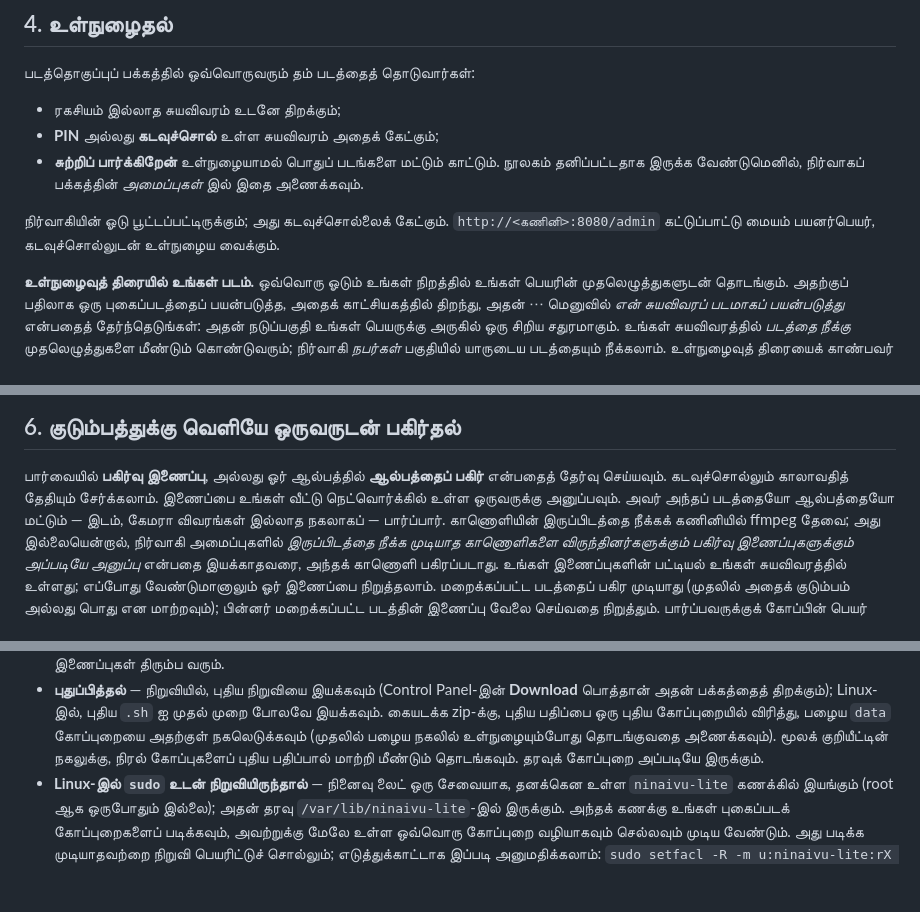
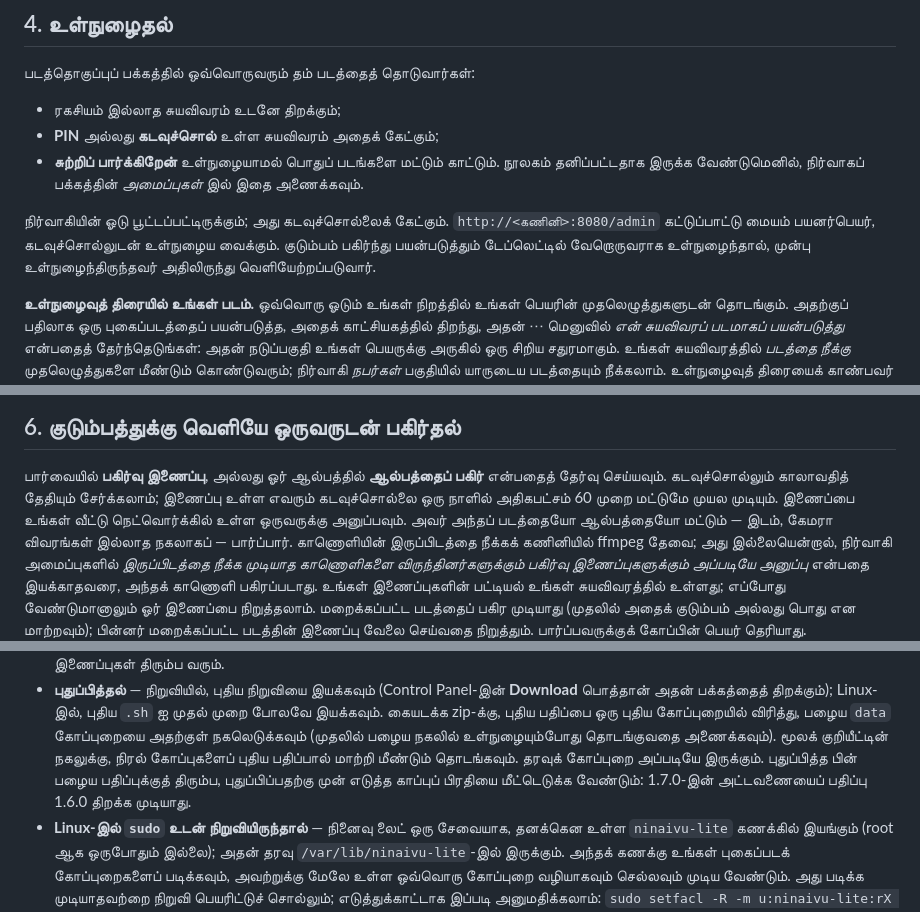
Before and after one commit to javajaga-usa/Ninaivu-lite, a Markdown page: docs/USER-GUIDE.ta.md, 3 parts joined by grey strips. Drawn GitHub-style; blank space fills up the shorter version.

```diff
--- a/docs/USER-GUIDE.ta.md
+++ b/docs/USER-GUIDE.ta.md
@@ -121,6 +121,8 @@ Control Panel-ஐ மூடினாலும் நினைவு லைட்
   வேண்டுமெனில், நிர்வாகப் பக்கத்தின் *அமைப்புகள்* இல் இதை அணைக்கவும்.
 
 நிர்வாகியின் ஓடு பூட்டப்பட்டிருக்கும்; அது கடவுச்சொல்லைக் கேட்கும். `http://<கணினி>:8080/admin` கட்டுப்பாட்டு மையம் பயனர்பெயர், கடவுச்சொல்லுடன் உள்நுழைய வைக்கும்.
+குடும்பம் பகிர்ந்து பயன்படுத்தும் டேப்லெட்டில் வேறொருவராக உள்நுழைந்தால், முன்பு உள்நுழைந்திருந்தவர் அதிலிருந்து
+வெளியேற்றப்படுவார்.
 
 **உள்நுழைவுத் திரையில் உங்கள் படம்.** ஒவ்வொரு ஓடும் உங்கள் நிறத்தில் உங்கள் பெயரின் முதலெழுத்துகளுடன் தொடங்கும். அதற்குப் பதிலாக ஒரு புகைப்படத்தைப் பயன்படுத்த, அதைக் காட்சியகத்தில் திறந்து, அதன் ⋯ மெனுவில் *என் சுயவிவரப் படமாகப் பயன்படுத்து* என்பதைத் தேர்ந்தெடுங்கள்: அதன் நடுப்பகுதி உங்கள் பெயருக்கு அருகில் ஒரு சிறிய சதுரமாகும். உங்கள் சுயவிவரத்தில் *படத்தை நீக்கு* முதலெழுத்துகளை மீண்டும் கொண்டுவரும்; நிர்வாகி *நபர்கள்* பகுதியில் யாருடைய படத்தையும் நீக்கலாம். உள்நுழைவுத் திரையைக் காண்பவர் அனைவருக்கும் படம் தெரியும்; எனவே அது குடும்பம் அல்லது பொதுப் படமாக இருக்க வேண்டும். காட்ட விரும்பும் ஒன்றைத் தேர்ந்தெடுங்கள்.
 படத்தொகுப்பிலிருந்து வெளியேற, மேலே வலப்புறம் உள்ள உங்கள் சுயவிவரத்தைத் திறந்து *வெளியேறு* (கதவுக் குறி) என்பதைத் தேர்வு செய்யவும்.
@@ -195,7 +197,7 @@ Control Panel-ஐ மூடினாலும் நினைவு லைட்
 ## 6. குடும்பத்துக்கு வெளியே ஒருவருடன் பகிர்தல்
 
 பார்வையில் **பகிர்வு இணைப்பு**, அல்லது ஓர் ஆல்பத்தில் **ஆல்பத்தைப் பகிர்** என்பதைத் தேர்வு செய்யவும். கடவுச்சொல்லும் காலாவதித் தேதியும்
-சேர்க்கலாம். இணைப்பை உங்கள் வீட்டு நெட்வொர்க்கில் உள்ள ஒருவருக்கு அனுப்பவும். அவர் அந்தப் படத்தையோ
+சேர்க்கலாம்; இணைப்பு உள்ள எவரும் கடவுச்சொல்லை ஒரு நாளில் அதிகபட்சம் 60 முறை மட்டுமே முயல முடியும். இணைப்பை உங்கள் வீட்டு நெட்வொர்க்கில் உள்ள ஒருவருக்கு அனுப்பவும். அவர் அந்தப் படத்தையோ
 ஆல்பத்தையோ மட்டும் — இடம், கேமரா விவரங்கள் இல்லாத நகலாகப் — பார்ப்பார். காணொளியின் இருப்பிடத்தை நீக்கக்
 கணினியில் ffmpeg தேவை; அது இல்லையென்றால், நிர்வாகி அமைப்புகளில் *இருப்பிடத்தை நீக்க முடியாத காணொளிகளை
 விருந்தினர்களுக்கும் பகிர்வு இணைப்புகளுக்கும் அப்படியே அனுப்பு* என்பதை இயக்காதவரை, அந்தக் காணொளி பகிரப்படாது. உங்கள் இணைப்புகளின் பட்டியல்
@@ -251,7 +253,8 @@ Control Panel-ஐ மூடினாலும் நினைவு லைட்
   பதிப்பை ஒரு புதிய கோப்புறையில் விரித்து, பழைய `data` கோப்புறையை அதற்குள் நகலெடுக்கவும் (முதலில்
   பழைய நகலில் உள்நுழையும்போது தொடங்குவதை அணைக்கவும்). மூலக்
   குறியீட்டின் நகலுக்கு, நிரல் கோப்புகளைப் புதிய பதிப்பால் மாற்றி மீண்டும் தொடங்கவும். தரவுக் கோப்புறை
-  அப்படியே இருக்கும்.
+  அப்படியே இருக்கும். புதுப்பித்த பின் பழைய பதிப்புக்குத் திரும்ப, புதுப்பிப்பதற்கு முன் எடுத்த காப்புப்
+  பிரதியை மீட்டெடுக்க வேண்டும்: 1.7.0-இன் அட்டவணையைப் பதிப்பு 1.6.0 திறக்க முடியாது.
 - **Linux-இல் `sudo` உடன் நிறுவியிருந்தால்** — நினைவு லைட் ஒரு சேவையாக, தனக்கென உள்ள `ninaivu-lite`
   கணக்கில் இயங்கும் (root ஆக ஒருபோதும் இல்லை); அதன் தரவு `/var/lib/ninaivu-lite`-இல் இருக்கும். அந்தக்
   கணக்கு உங்கள் புகைப்படக் கோப்புறைகளைப் படிக்கவும், அவற்றுக்கு மேலே உள்ள ஒவ்வொரு கோப்புறை வழியாகவும்
```
Also changed, not shown: docs/PLAN.md (+1 -1 lines), docs/USER-GUIDE.md (+6 -3 lines).
